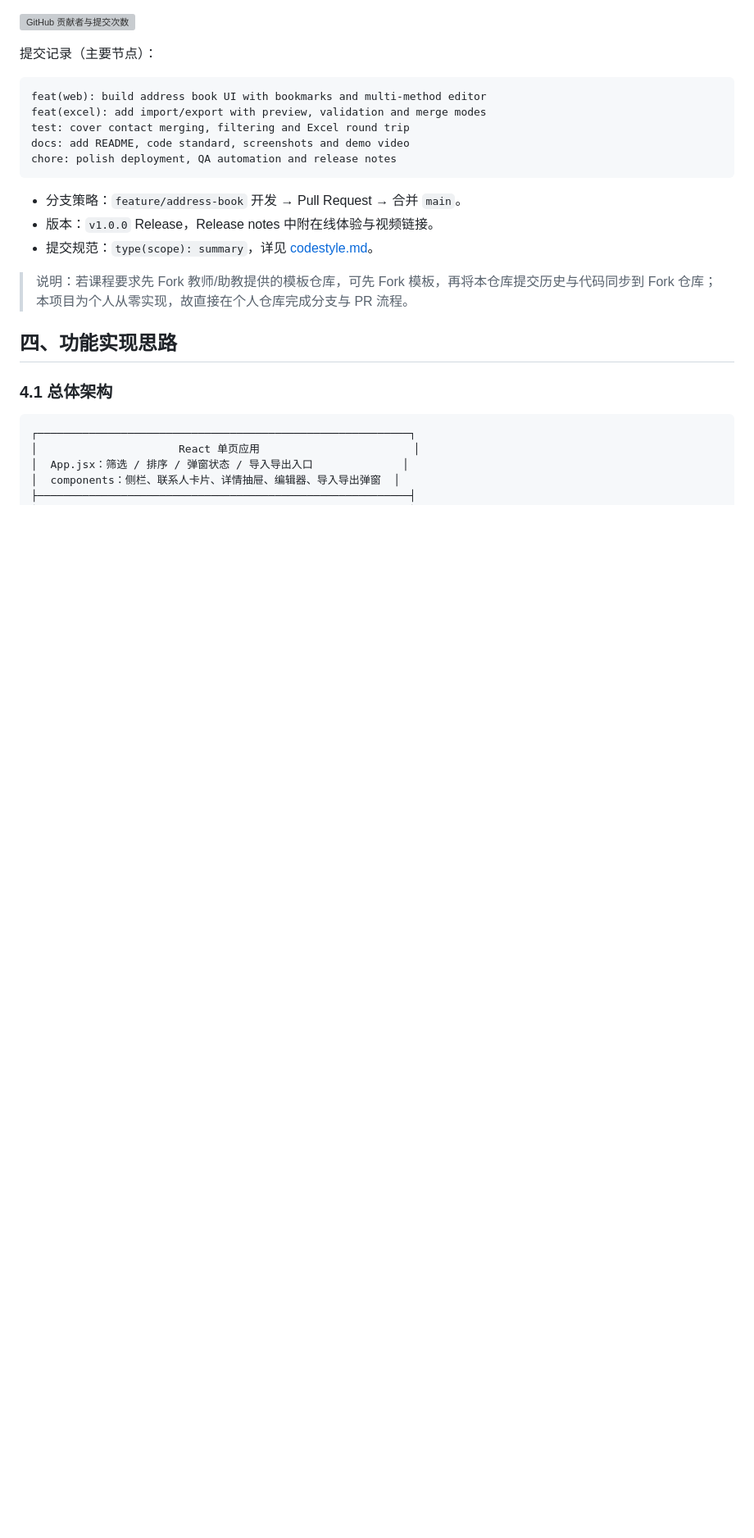
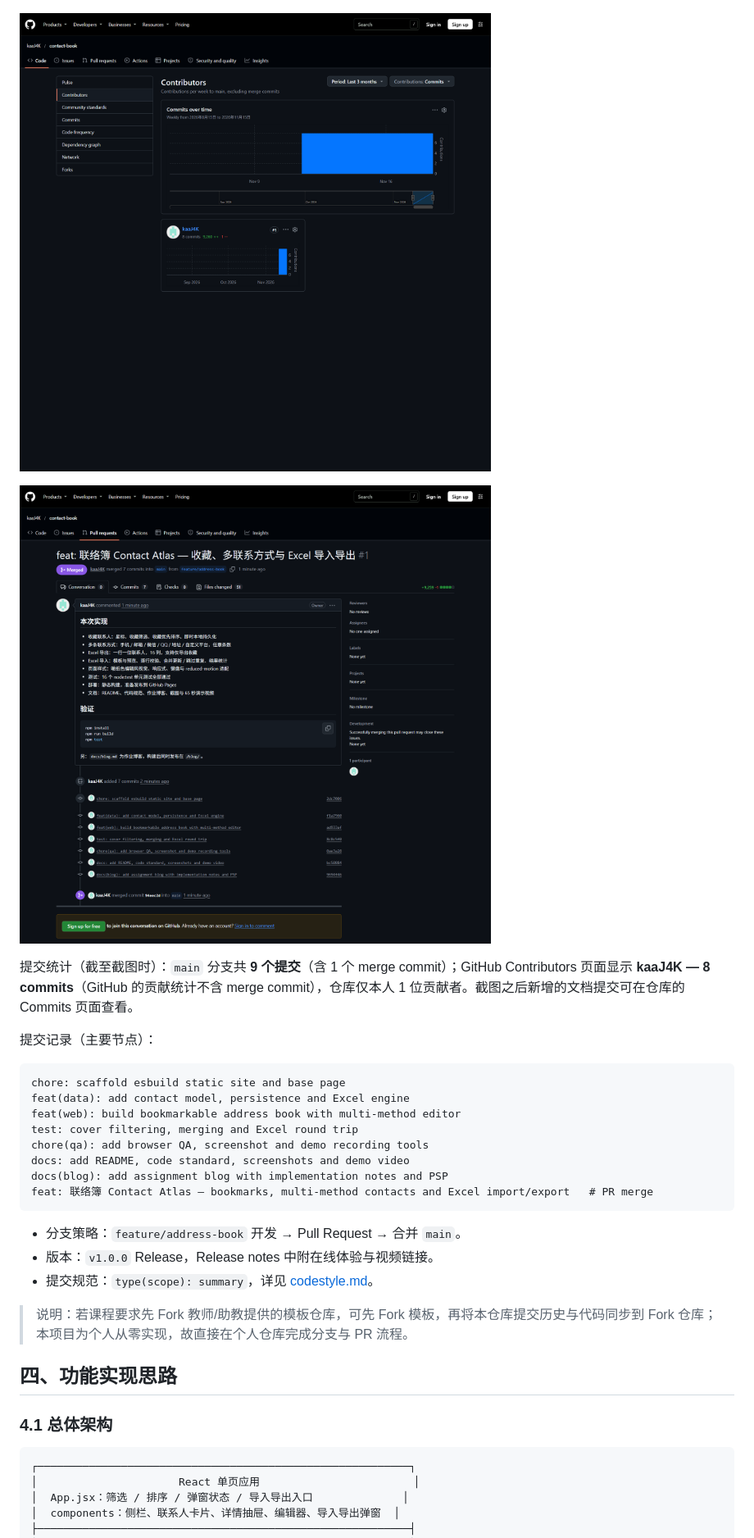
Before and after one commit to kaaJ4K/contact-book, a Markdown page: docs/blog.md, the part around one of its changes. Shown at 82% size. Rendered like a GitHub page; pictures changed too: docs/images/github-contributors.png (added), docs/images/github-pr.png (added); blank space fills up the shorter version; grey boxes are pictures that could not be loaded.

Commit message:
docs: add GitHub history, PR and live deployment evidence

````diff
--- a/docs/blog.md
+++ b/docs/blog.md
@@ -86,14 +86,21 @@ npm test            # 16 个单元测试
 
 ![GitHub 贡献者与提交次数](images/github-contributors.png)
 
+![已合并的 Pull Request](images/github-pr.png)
+
+提交统计（截至截图时）：`main` 分支共 **9 个提交**（含 1 个 merge commit）；GitHub Contributors 页面显示 **kaaJ4K — 8 commits**（GitHub 的贡献统计不含 merge commit），仓库仅本人 1 位贡献者。截图之后新增的文档提交可在仓库的 Commits 页面查看。
+
 提交记录（主要节点）：
 
 ```text
-feat(web): build address book UI with bookmarks and multi-method editor
-feat(excel): add import/export with preview, validation and merge modes
-test: cover contact merging, filtering and Excel round trip
+chore: scaffold esbuild static site and base page
+feat(data): add contact model, persistence and Excel engine
+feat(web): build bookmarkable address book with multi-method editor
+test: cover filtering, merging and Excel round trip
+chore(qa): add browser QA, screenshot and demo recording tools
 docs: add README, code standard, screenshots and demo video
-chore: polish deployment, QA automation and release notes
+docs(blog): add assignment blog with implementation notes and PSP
+feat: 联络簿 Contact Atlas — bookmarks, multi-method contacts and Excel import/export   # PR merge
 ```
 
 - 分支策略：`feature/address-book` 开发 → Pull Request → 合并 `main`。
````
Also changed, not shown: other parts of docs/blog.md (+8 -8 lines), README.md (+3 -2 lines), docs/images/github-commits.png (added), docs/images/live-site.png (added), 1 other file.
